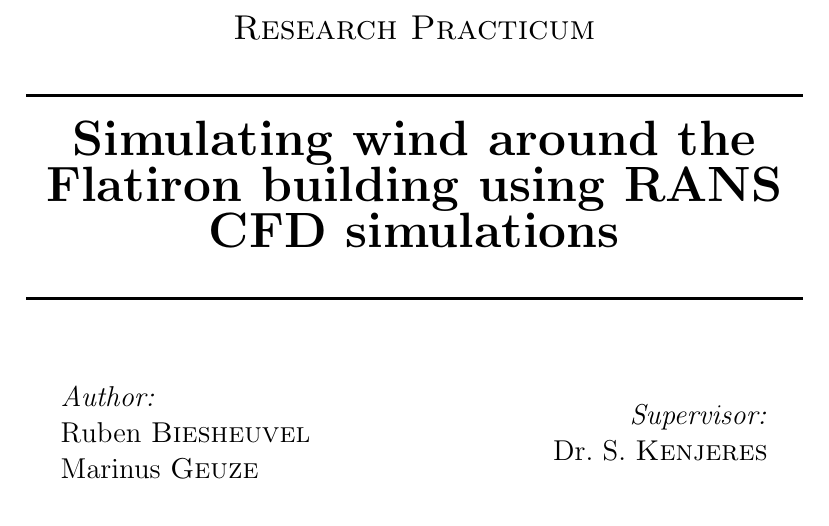
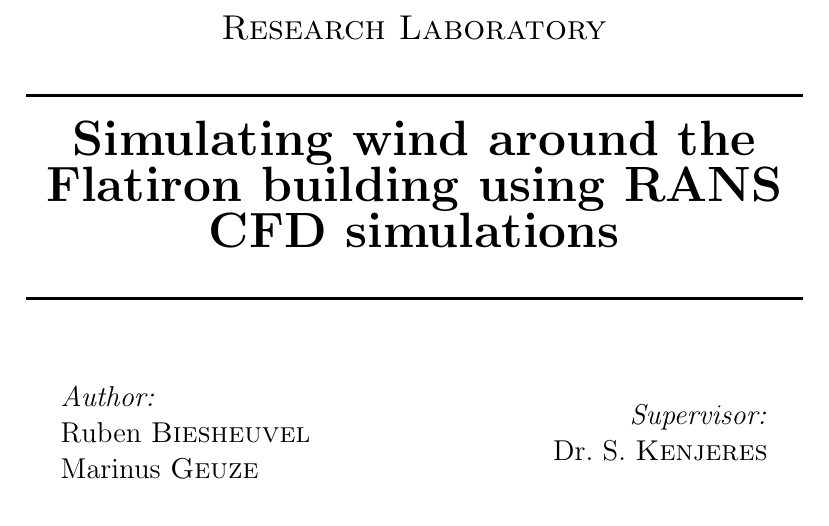
Before and after one commit to rubenb1993/RP-Wind-op-campus, a LaTeX paper (main.tex, which reads titlepage.tex): part of page 1 of 25, cut so that both start at the same text. Compiled offline with pdfLaTeX.

Commit message:
research prac = research lab

```diff
--- a/titlepage.tex
+++ b/titlepage.tex
@@ -6,7 +6,7 @@
 % only works if a paragraph has started.
 
 
-\textsc{\Large Research Practicum}\\[0.5cm]
+\textsc{\Large Research Laboratory}\\[0.5cm]
 
 % Title
 \HRule \\[0.4cm]
```
